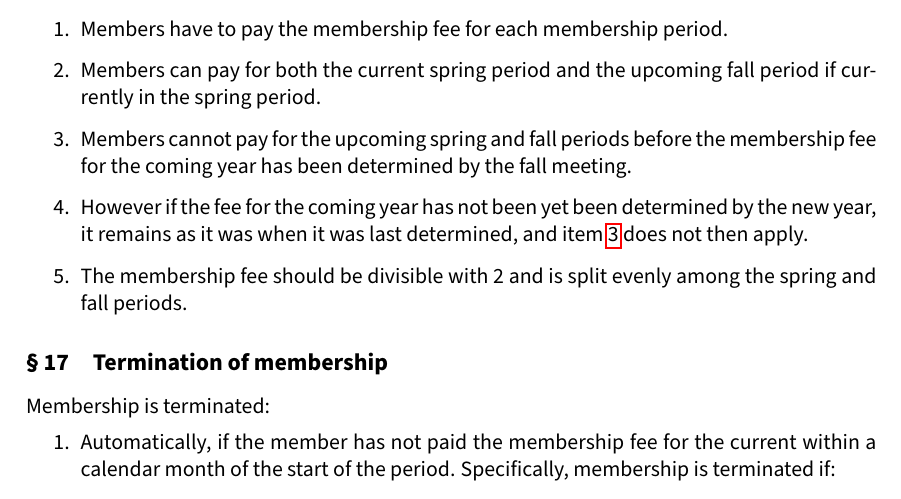
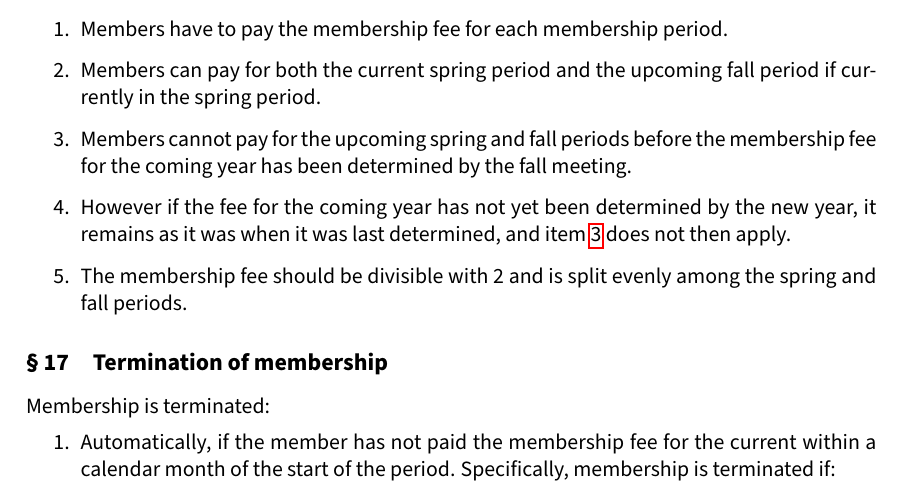
Before and after one commit to aesirkth/regulatory-documents, a LaTeX document (statutes.tex, which reads statutes/paragraphs.tex): part of page 7 of 14, cut so that both start at the same text. Compiled offline with pdfLaTeX.

Commit message:
Another typo

```diff
--- a/statutes/paragraphs.tex
+++ b/statutes/paragraphs.tex
@@ -121,7 +121,7 @@ Members have the right to:
   \item Members have to pay the membership fee for each membership period.
   \item Members can pay for both the current spring period and the upcoming fall period if currently in the spring period.
   \item Members cannot pay for the upcoming spring and fall periods before the membership fee for the coming year has been determined by the fall meeting. \label{sec:feeYear}
-  \item However if the fee for the coming year has not been yet been determined by the new year, it remains as it was when it was last determined, and item~\ref{sec:feeYear} does not then apply.
+  \item However if the fee for the coming year has not yet been determined by the new year, it remains as it was when it was last determined, and item~\ref{sec:feeYear} does not then apply.
   \item The membership fee should be divisible with 2 and is split evenly among the spring and fall periods.
 \end{enumerate}
 
```
